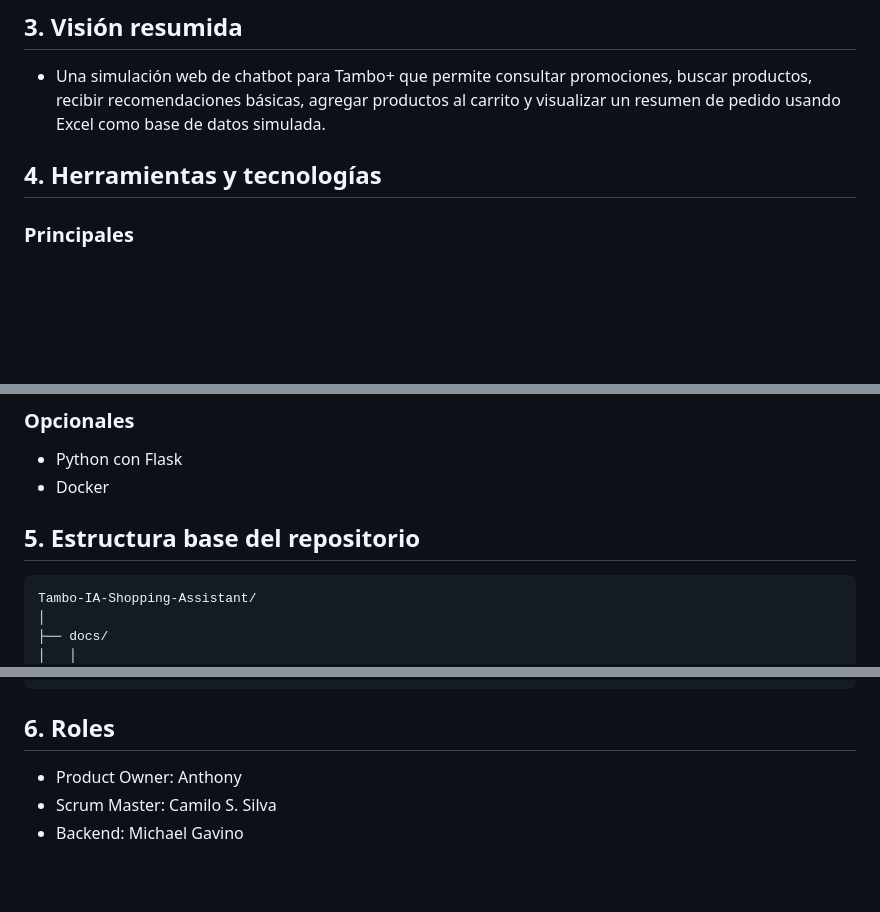
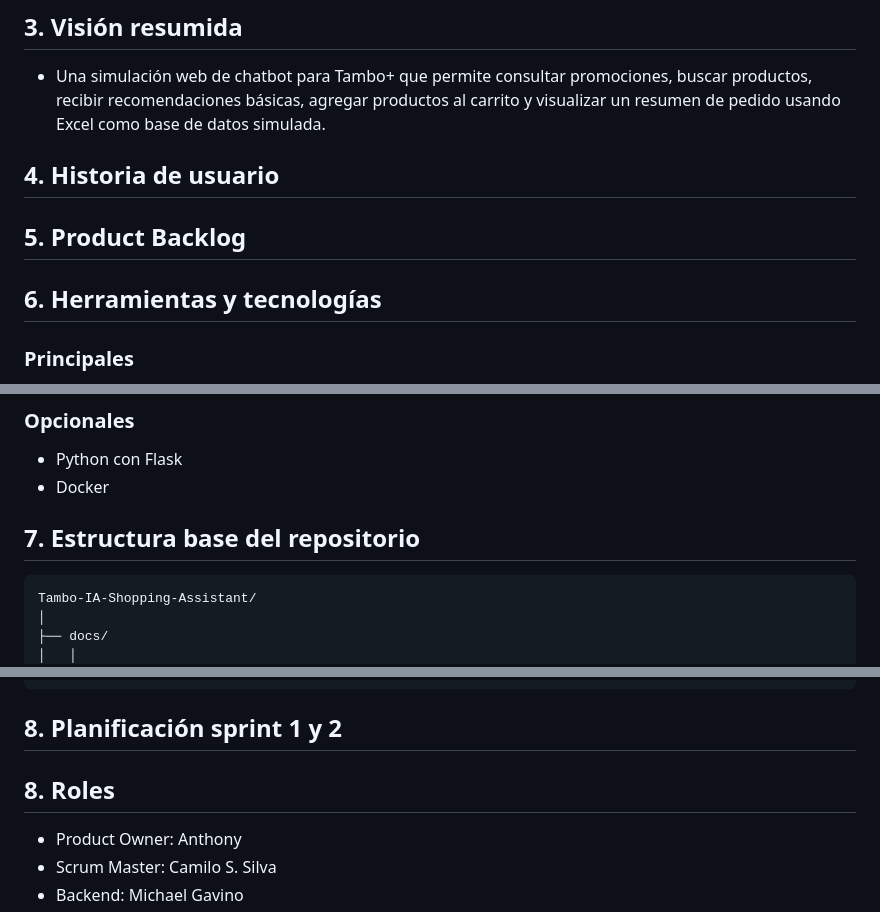
Before and after one commit to JH-Compan/Tambo-IA-Shopping-Assistant, a Markdown page: docs/scrum/sprint-0.md, 3 parts joined by grey strips. Rendered like a GitHub page; blank space fills up the shorter version.

Commit message:
Sprint 0 Review

```diff
--- a/docs/scrum/sprint-0.md
+++ b/docs/scrum/sprint-0.md
@@ -49,8 +49,9 @@
 
 ## 3. Visión resumida
 - Una simulación web de chatbot para Tambo+ que permite consultar promociones, buscar productos, recibir recomendaciones básicas, agregar productos al carrito y visualizar un resumen de pedido usando Excel como base de datos simulada.
-
-## 4. Herramientas y tecnologías
+## 4. Historia de usuario
+## 5. Product Backlog
+## 6. Herramientas y tecnologías
 
 ### Principales
 - HTML
@@ -64,7 +65,8 @@
 - Python con Flask
 - Docker
 
-## 5. Estructura base del repositorio
+
+## 7. Estructura base del repositorio
 
     Tambo-IA-Shopping-Assistant/
     │
@@ -143,7 +145,8 @@
     ├── README.md
     ├── .gitignore
     └── Dockerfile
-## 6. Roles
+## 8. Planificación sprint 1 y 2
+## 8. Roles
 - Product Owner: Anthony
 - Scrum Master: Camilo S. Silva
 - Backend: Michael Gavino
```
